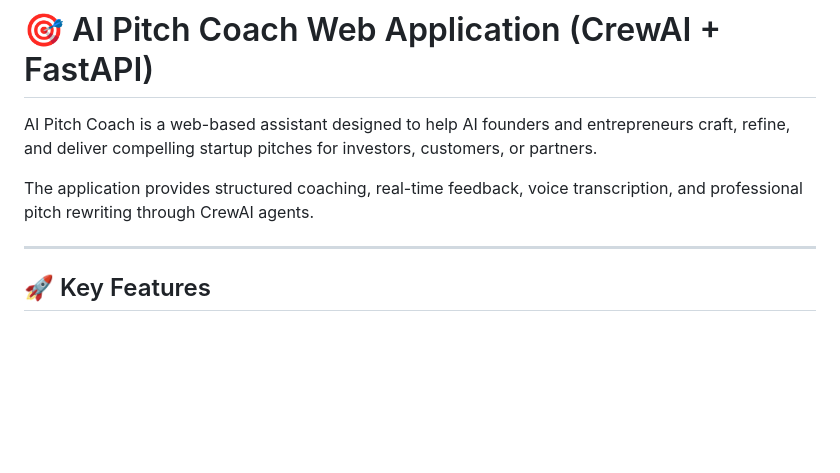
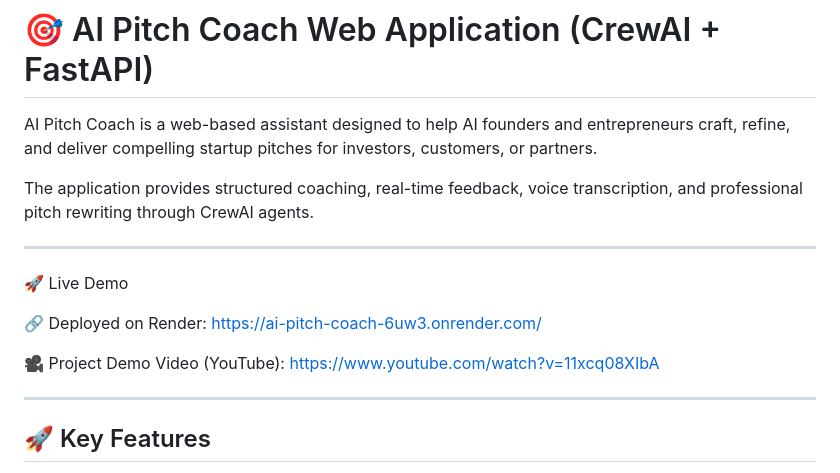
Before and after one commit to mms-ngl/ai-pitch-coach, a Markdown page: README.md, the part around the change. Drawn GitHub-style; blank space fills up the shorter version.

```diff
--- a/README.md
+++ b/README.md
@@ -3,6 +3,16 @@
 AI Pitch Coach is a web-based assistant designed to help AI founders and entrepreneurs craft, refine, and deliver compelling startup pitches for investors, customers, or partners.
 
 The application provides structured coaching, real-time feedback, voice transcription, and professional pitch rewriting through CrewAI agents.
+
+---
+
+🚀 Live Demo
+
+🔗 Deployed on Render:
+https://ai-pitch-coach-6uw3.onrender.com/
+
+🎥 Project Demo Video (YouTube):
+https://www.youtube.com/watch?v=11xcq08XIbA
 
 ---
 
```
